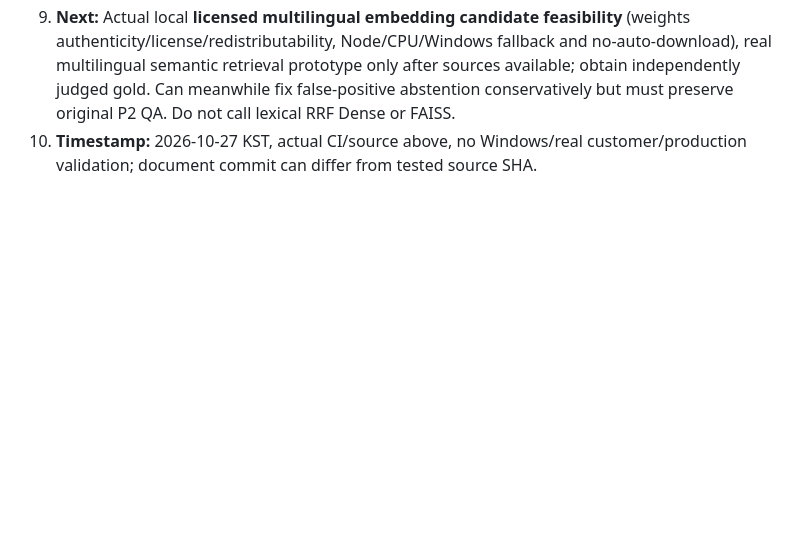
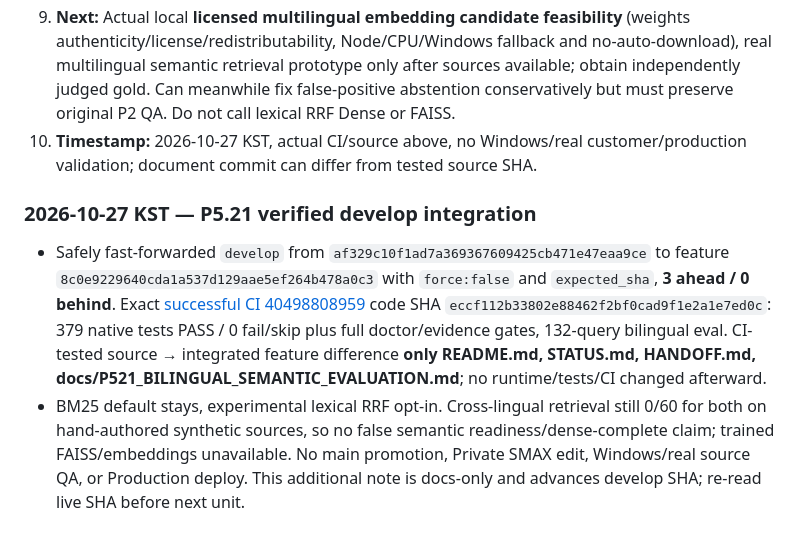
Before and after one commit to hibi89/RAG_STUDIO, a Markdown page: HANDOFF.md, the part around the change. GitHub-like rendering; blank space fills up the shorter version.

Commit message:
docs(rag): checkpoint P5.21 safe integrated bilingual evidence gap

```diff
--- a/HANDOFF.md
+++ b/HANDOFF.md
@@ -566,3 +566,7 @@ Verify connector author/committer = owner; commit changed synthetic files to fea
 8. **Privacy/safety:** Public authored synthetic data only, cross-language questions do not leak customer information, temp input removed finally, no changes to customer's or repo original files, Private SMAX/SOVIA untouched, no new paid calls, push to feature/develop only, main preserved. Source file tampering fails closed.
 9. **Next:** Actual local **licensed multilingual embedding candidate feasibility** (weights authenticity/license/redistributability, Node/CPU/Windows fallback and no-auto-download), real multilingual semantic retrieval prototype only after sources available; obtain independently judged gold. Can meanwhile fix false-positive abstention conservatively but must preserve original P2 QA. Do not call lexical RRF Dense or FAISS.
 10. **Timestamp:** 2026-10-27 KST, actual CI/source above, no Windows/real customer/production validation; document commit can differ from tested source SHA.
+
+### 2026-10-27 KST — P5.21 verified develop integration
+- Safely fast-forwarded `develop` from `af329c10f1ad7a369367609425cb471e47eaa9ce` to feature `8c0e9229640cda1a537d129aae5ef264b478a0c3` with `force:false` and `expected_sha`, **3 ahead / 0 behind**. Exact [successful CI 40498808959](https://github.com/hibi89/RAG_STUDIO/actions/runs/40498808959) code SHA `eccf112b33802e88462f2bf0cad9f1e2a1e7ed0c`: 379 native tests PASS / 0 fail/skip plus full doctor/evidence gates, 132-query bilingual eval. CI-tested source → integrated feature difference **only README.md, STATUS.md, HANDOFF.md, docs/P521_BILINGUAL_SEMANTIC_EVALUATION.md**; no runtime/tests/CI changed afterward.
+- BM25 default stays, experimental lexical RRF opt-in. Cross-lingual retrieval still 0/60 for both on hand-authored synthetic sources, so no false semantic readiness/dense-complete claim; trained FAISS/embeddings unavailable. No main promotion, Private SMAX edit, Windows/real source QA, or Production deploy. This additional note is docs-only and advances develop SHA; re-read live SHA before next unit.
```
Also changed, not shown: STATUS.md (+4 -0 lines).
